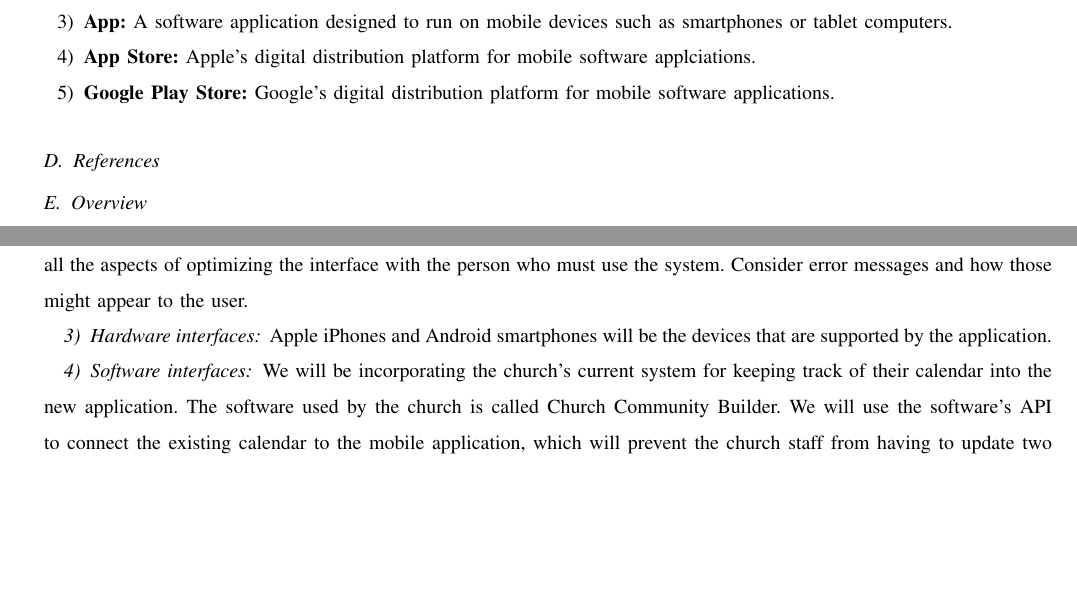
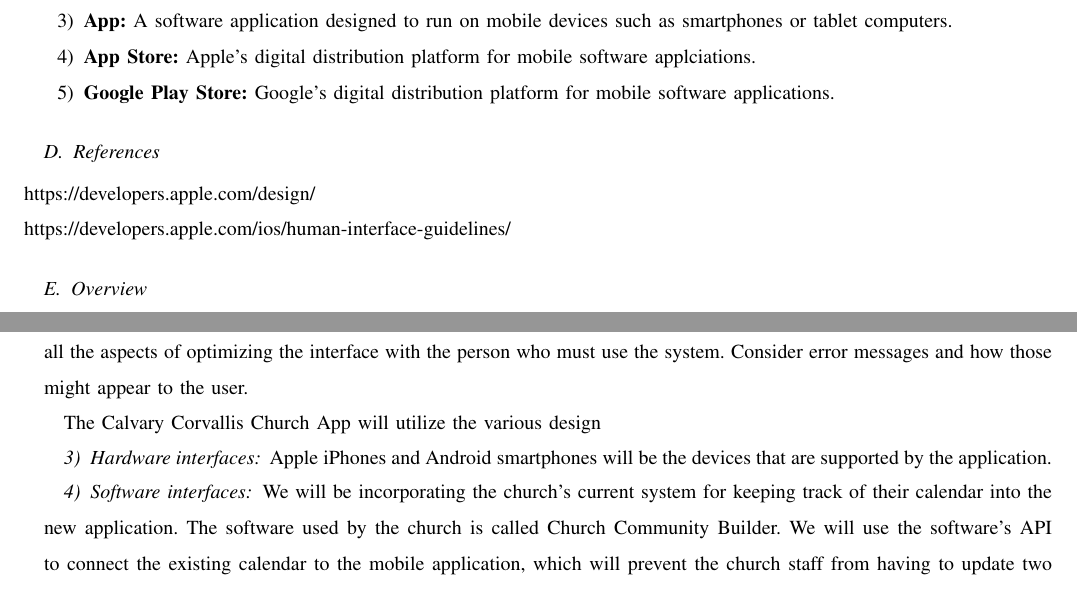
Before and after one commit to Maxdimm/Capstone-group-62, a LaTeX paper (requirements/requirements.tex): two parts of pages 2 and 3 of 4, joined at a grey line, cut so that both start at the same text, the shorter picture padded with empty space. Compiled offline with LaTeX, dvips and Ghostscript; a missing font is replaced by an installed copy or a similar font; a LaTeX package or settings file that is missing is left out.

Commit message:
added two references for apple design guidelines

```diff
--- a/requirements/requirements.tex
+++ b/requirements/requirements.tex
@@ -66,6 +66,8 @@
 	\end{enumerate}
 
 	\subsection{References}
+	\item https://developers.apple.com/design/
+	\item https://developers.apple.com/ios/human-interface-guidelines/
 
 	\subsection{Overview}
 	Describe what the rest of the document contains.
@@ -86,6 +88,8 @@
 	Specify the logical characteristics of each interface between the product and its users (includes required screen formats, page or window layouts, content of reports or menus, availability of programmable function keys)
 	Specify all the aspects of optimizing the interface with the person who must use the system.
 	Consider error messages and how those might appear to the user.
+
+	The Calvary Corvallis Church App will utilize the various design
 
 	\subsubsection{Hardware interfaces}
 	Apple iPhones and Android smartphones will be the devices that are supported by the application.
```
